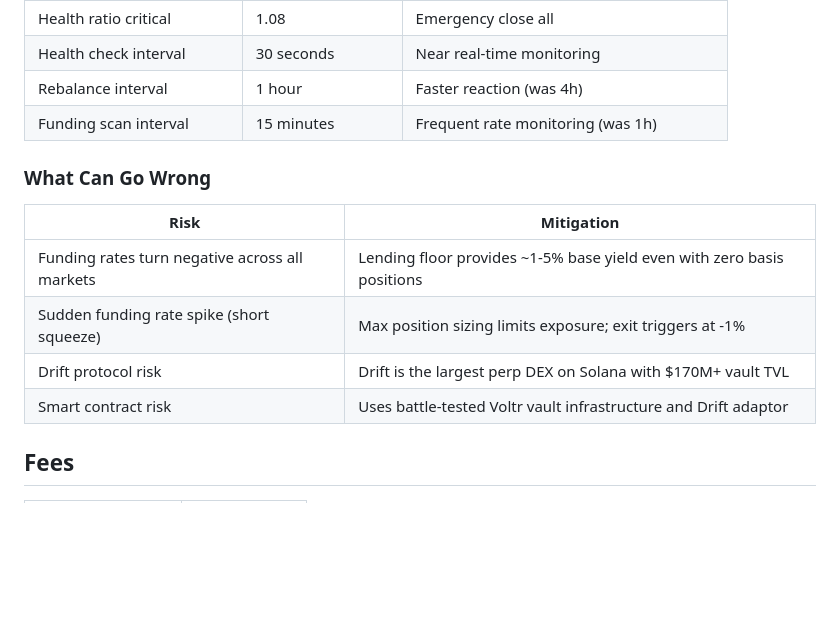
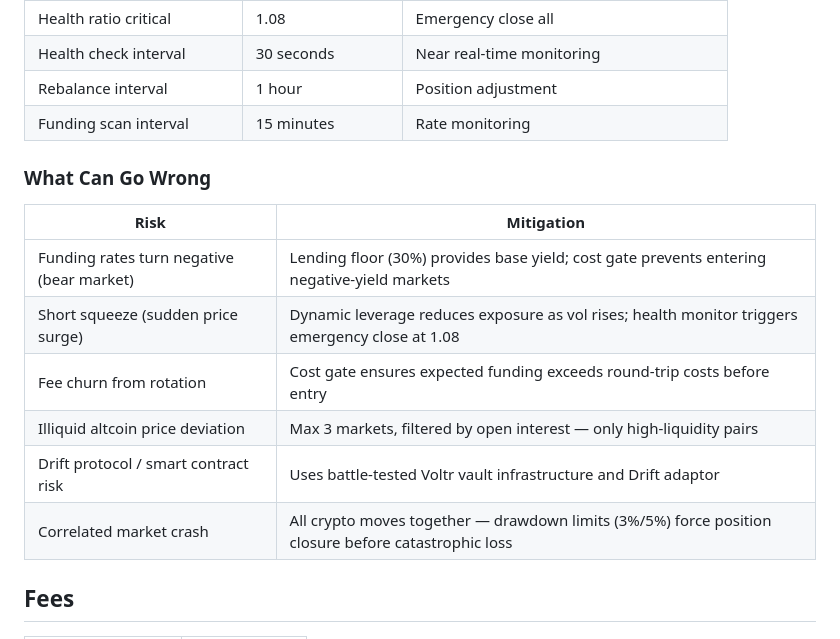
Before and after one commit to psyto/kuma, a Markdown page: README.md, the part around one of its changes. Rendered like a GitHub page; blank space fills up the shorter version.

```diff
--- a/README.md
+++ b/README.md
@@ -86,17 +126,19 @@ Key advantages:
 | Health ratio warning | 1.15 | Start reducing positions |
 | Health ratio critical | 1.08 | Emergency close all |
 | Health check interval | 30 seconds | Near real-time monitoring |
-| Rebalance interval | 1 hour | Faster reaction (was 4h) |
-| Funding scan interval | 15 minutes | Frequent rate monitoring (was 1h) |
+| Rebalance interval | 1 hour | Position adjustment |
+| Funding scan interval | 15 minutes | Rate monitoring |
 
 ### What Can Go Wrong
 
 | Risk | Mitigation |
 |------|------------|
-| Funding rates turn negative across all markets | Lending floor provides ~1-5% base yield even with zero basis positions |
-| Sudden funding rate spike (short squeeze) | Max position sizing limits exposure; exit triggers at -1% |
-| Drift protocol risk | Drift is the largest perp DEX on Solana with $170M+ vault TVL |
-| Smart contract risk | Uses battle-tested Voltr vault infrastructure and Drift adaptor |
+| Funding rates turn negative (bear market) | Lending floor (30%) provides base yield; cost gate prevents entering negative-yield markets |
+| Short squeeze (sudden price surge) | Dynamic leverage reduces exposure as vol rises; health monitor triggers emergency close at 1.08 |
+| Fee churn from rotation | Cost gate ensures expected funding exceeds round-trip costs before entry |
+| Illiquid altcoin price deviation | Max 3 markets, filtered by open interest — only high-liquidity pairs |
+| Drift protocol / smart contract risk | Uses battle-tested Voltr vault infrastructure and Drift adaptor |
+| Correlated market crash | All crypto moves together — drawdown limits (3%/5%) force position closure before catastrophic loss |
 
 ## Fees
 
```
Also changed, not shown: other parts of README.md (+73 -33 lines), docs/STRATEGY.md (+118 -65 lines).
